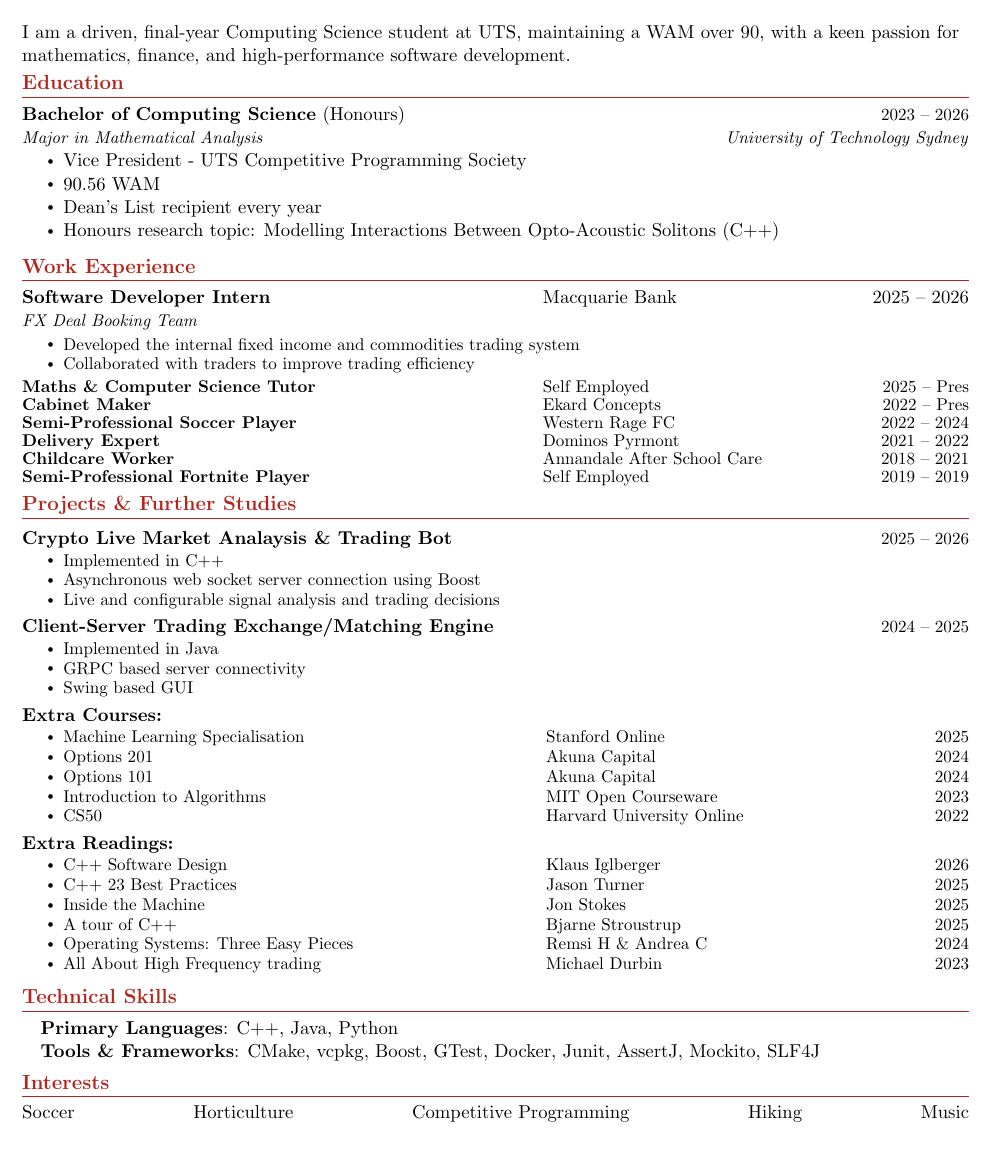
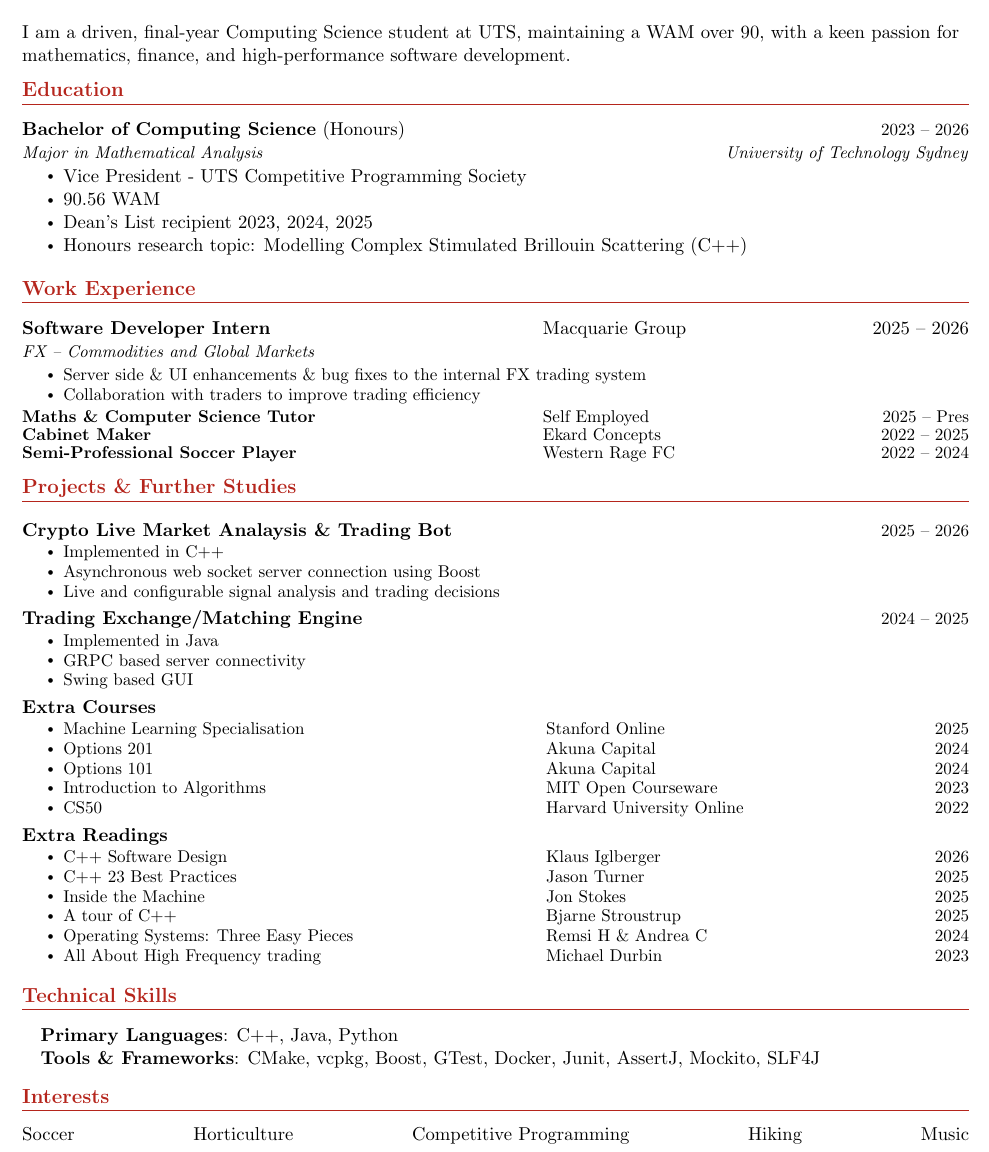
Before and after one commit to JensenJones/Resume, a LaTeX document (src/main.tex): part of the page, cut so that both start at the same text. Compiled offline with pdfLaTeX.

Commit message:
Updated/finalised resume

```diff
--- a/src/main.tex
+++ b/src/main.tex
@@ -57,8 +57,8 @@
 
 % Sections formatting
 \titleformat{\section}{
-  \vspace{-4pt}\color{BrickRed}\scshape\raggedright\large\bfseries
-}{}{0em}{}[\color{BrickRed}\titlerule \vspace{-5pt}]
+  \vspace{-0pt}\color{BrickRed}\scshape\raggedright\large\bfseries
+}{}{0em}{}[\color{BrickRed}\titlerule \vspace{-0pt}]
 
 % Ensure that generate pdf is machine readable/ATS parsable
 \pdfgentounicode=1
@@ -182,9 +182,9 @@
     \vspace{-4pt}
     \item {90.56 WAM}
     \vspace{-4pt}
-    \item {Dean's List recipient every year}
+    \item {Dean's List recipient 2023, 2024, 2025}
     \vspace{-4pt}
-    \item {Honours research topic: Modelling Interactions Between Opto-Acoustic Solitons (C++)}
+    \item {Honours research topic: Modelling Complex Stimulated Brillouin Scattering (C++)}
 \end{itemize}
 
 \resumeSubHeadingListEnd
@@ -195,21 +195,18 @@
 \resumeSubHeadingListStart
 
 \resumeItemTripleFirstBoldExtraBig
-  {Software Developer Intern}{Macquarie Bank}{2025 -- 2026}
-\resumeItemTripleSubtitle{FX Deal Booking Team}
+  {Software Developer Intern}{Macquarie Group}{2025 -- 2026}
+\resumeItemTripleSubtitle{FX -- Commodities and Global Markets}
 
 \resumeItemListStart
-    \resumeItem{Developed the internal fixed income and commodities trading system}
-    \resumeItem{Collaborated with traders to improve trading efficiency}
+    \resumeItem{Server side \& UI enhancements \& bug fixes to the internal FX trading system}
+    \resumeItem{Collaboration with traders to improve trading efficiency}
 \resumeItemListEnd
 \vspace{-6pt}
 
 \resumeItemTripleFirstBold{Maths \& Computer Science Tutor}     {Self Employed}                 {2025 -- Pres}
-\resumeItemTripleFirstBold{Cabinet Maker}                       {Ekard Concepts}                {2022 -- Pres}
+\resumeItemTripleFirstBold{Cabinet Maker}                       {Ekard Concepts}                {2022 -- 2025}
 \resumeItemTripleFirstBold{Semi-Professional Soccer Player}     {Western Rage FC}               {2022 -- 2024}
-\resumeItemTripleFirstBold{Delivery Expert}                     {Dominos Pyrmont}               {2021 -- 2022}
-\resumeItemTripleFirstBold{Childcare Worker}                    {Annandale After School Care}   {2018 -- 2021}
-\resumeItemTripleFirstBold{Semi-Professional Fortnite Player}   {Self Employed}                 {2019 -- 2019}
 
 \resumeSubHeadingListEnd
 \vspace{-10pt}
@@ -235,14 +232,14 @@
     \resumeItem{Live and configurable signal analysis and trading decisions}
 \resumeItemListEnd
 
-\resumeProjectHeadingTwoPiece{Client-Server Trading Exchange/Matching Engine}{2024 -- 2025}
+\resumeProjectHeadingTwoPiece{Trading Exchange/Matching Engine}{2024 -- 2025}
 \resumeItemListStart
     \resumeItem{Implemented in Java}
     \resumeItem{GRPC based server connectivity}
     \resumeItem{Swing based GUI}
 \resumeItemListEnd
 
-\resumeProjectHeadingTwoPiece{Extra Courses:}{}
+\resumeProjectHeadingTwoPiece{Extra Courses}{}
 \resumeItemListStart
     \resumeItemTripleForBulletPoints{Machine Learning Specialisation}            {Stanford Online}             {2025}
     \resumeItemTripleForBulletPoints{Options 201}                                {Akuna Capital}               {2024}
@@ -251,7 +248,7 @@
     \resumeItemTripleForBulletPoints{CS50}                                       {Harvard University Online}   {2022}
 \resumeItemListEnd
 
-\resumeProjectHeadingTwoPiece{Extra Readings:}{}
+\resumeProjectHeadingTwoPiece{Extra Readings}{}
 \resumeItemListStart
     \resumeItemTripleForBulletPoints{C++ Software Design}                        {Klaus Iglberger}             {2026}
     \resumeItemTripleForBulletPoints{C++ 23 Best Practices}                      {Jason Turner}                {2025}
```
Also changed, not shown: out/main.pdf, 2 other files.
